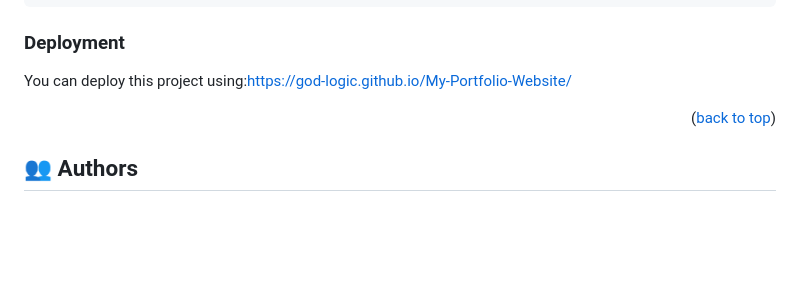
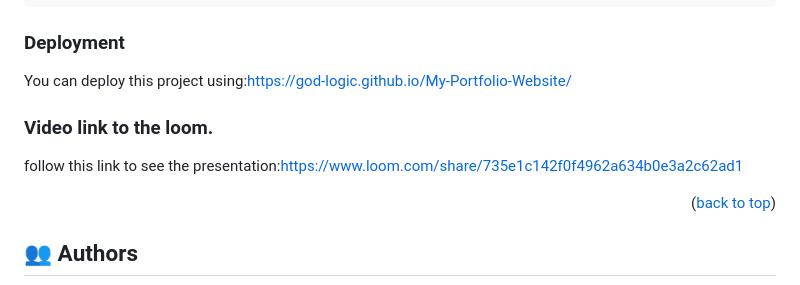
Before and after one commit to God-Logic/Capstone-Project, a Markdown page: README.md, the part around the change. GitHub-like rendering; blank space fills up the shorter version.

```diff
--- a/README.md
+++ b/README.md
@@ -126,6 +126,10 @@ Run "npx stylelint "**/*.{css,scss}" --fix " to fix linters
 You can deploy this project using:https://god-logic.github.io/My-Portfolio-Website/
 
 
+### Video link to the loom.
+
+follow this link to see the presentation:https://www.loom.com/share/735e1c142f0f4962a634b0e3a2c62ad1
+
 
 <p align="right">(<a href="#readme-top">back to top</a>)</p>
 
```
